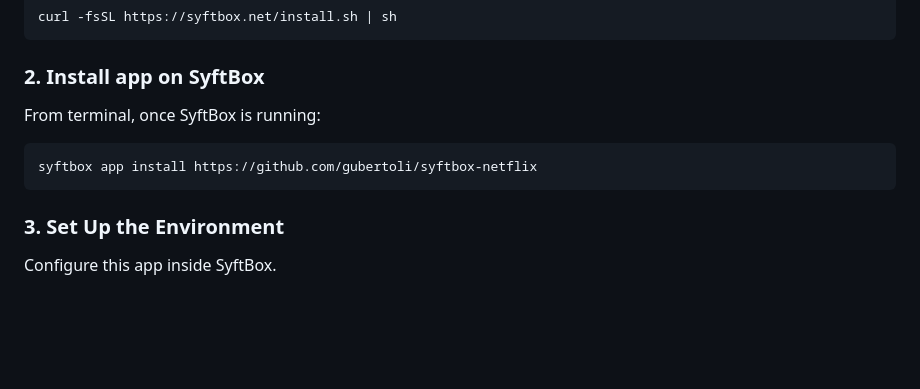
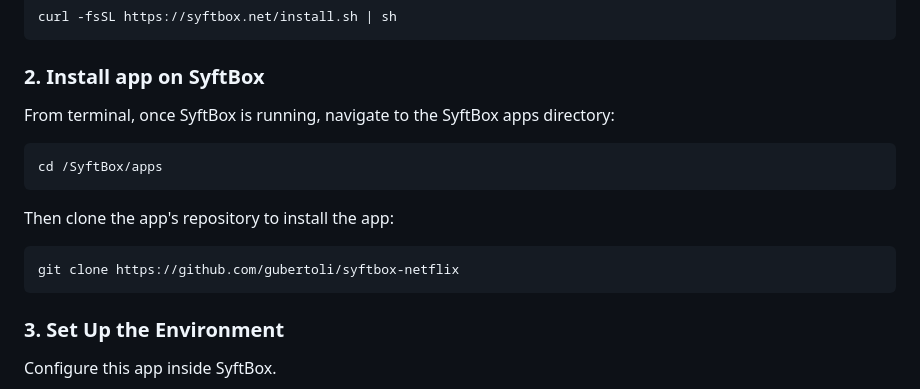
Before and after one commit to svenlankester/syftbox-netflix, a Markdown page: README.md, the part around the change. GitHub-like rendering; blank space fills up the shorter version.

````diff
--- a/README.md
+++ b/README.md
@@ -39,9 +39,13 @@ Install and start SyftBox by running this command:
    curl -fsSL https://syftbox.net/install.sh | sh
    ```
 ### 2. Install app on SyftBox
-From terminal, once SyftBox is running:
+From terminal, once SyftBox is running, navigate to the SyftBox apps directory:
    ```bash
-   syftbox app install https://github.com/gubertoli/syftbox-netflix
+   cd /SyftBox/apps
+   ```
+Then clone the app's repository to install the app:
+   ```bash
+   git clone https://github.com/gubertoli/syftbox-netflix
    ```
 
 ### 3. Set Up the Environment
````
